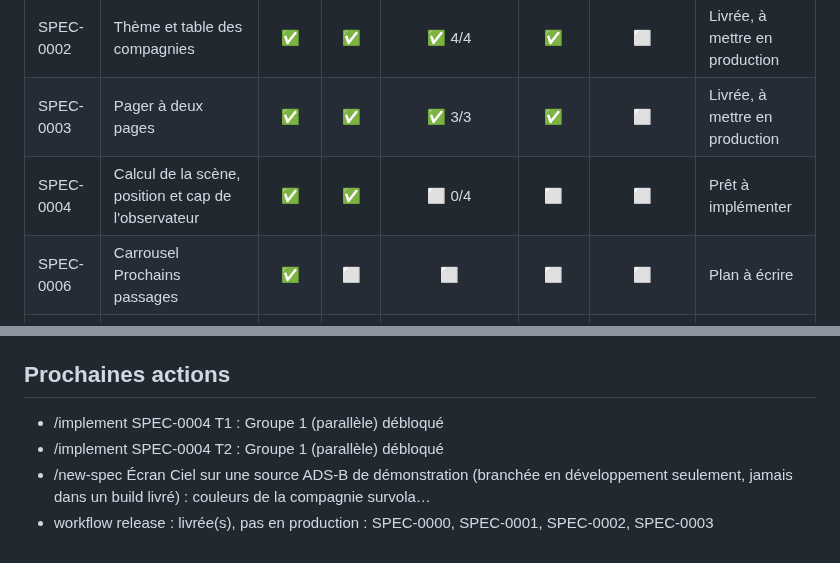
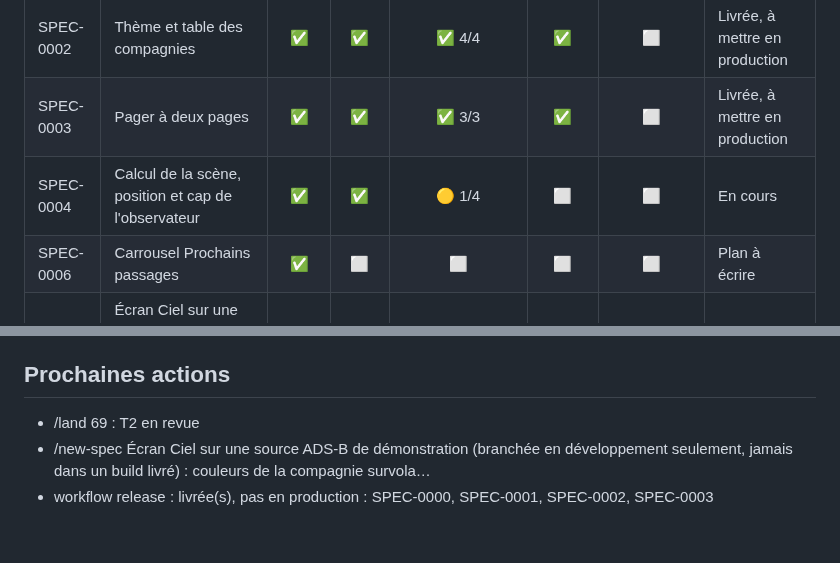
Before and after one commit to s4mf3nn/skyline, a Markdown page: docs/PROGRESS.md, 2 parts joined by grey strips. GitHub-like rendering.

Commit message:
docs(factory): mise à jour du tableau d'avancement

```diff
--- a/docs/PROGRESS.md
+++ b/docs/PROGRESS.md
@@ -22,7 +22,7 @@ Mis à jour le 2026-10-14 d'après origin/main. Légende : ✅ fait, 🟡 en cou
 | SPEC-0001 | Livraison, cible réelle et observabilité | ✅ | ✅ | ✅ 4/4 | ✅ | ⬜ | Livrée, à mettre en production |
 | SPEC-0002 | Thème et table des compagnies | ✅ | ✅ | ✅ 4/4 | ✅ | ⬜ | Livrée, à mettre en production |
 | SPEC-0003 | Pager à deux pages | ✅ | ✅ | ✅ 3/3 | ✅ | ⬜ | Livrée, à mettre en production |
-| SPEC-0004 | Calcul de la scène, position et cap de l'observateur | ✅ | ✅ | ⬜ 0/4 | ⬜ | ⬜ | Prêt à implémenter |
+| SPEC-0004 | Calcul de la scène, position et cap de l'observateur | ✅ | ✅ | 🟡 1/4 | ⬜ | ⬜ | En cours |
 | SPEC-0006 | Carrousel Prochains passages | ✅ | ⬜ | ⬜ | ⬜ | ⬜ | Plan à écrire |
 | SPEC-0005 | Écran Ciel sur une source ADS-B de démonstration (branchée en dévelop… | ⬜ | ⬜ | ⬜ | ⬜ | ⬜ | Spec à écrire |
 | SPEC-0007 | Données réelles adsb.lol | ✅ | ⬜ | ⬜ | ⬜ | ⬜ | Plan à écrire |
@@ -43,7 +43,6 @@ Mis à jour le 2026-10-14 d'après origin/main. Légende : ✅ fait, 🟡 en cou
 
 ## Prochaines actions
 
-- /implement SPEC-0004 T1 : Groupe 1 (parallèle) débloqué
-- /implement SPEC-0004 T2 : Groupe 1 (parallèle) débloqué
+- /land 69 : T2 en revue
 - /new-spec Écran Ciel sur une source ADS-B de démonstration (branchée en développement seulement, jamais dans un build livré) : couleurs de la compagnie survola…
 - workflow release : livrée(s), pas en production : SPEC-0000, SPEC-0001, SPEC-0002, SPEC-0003
```
